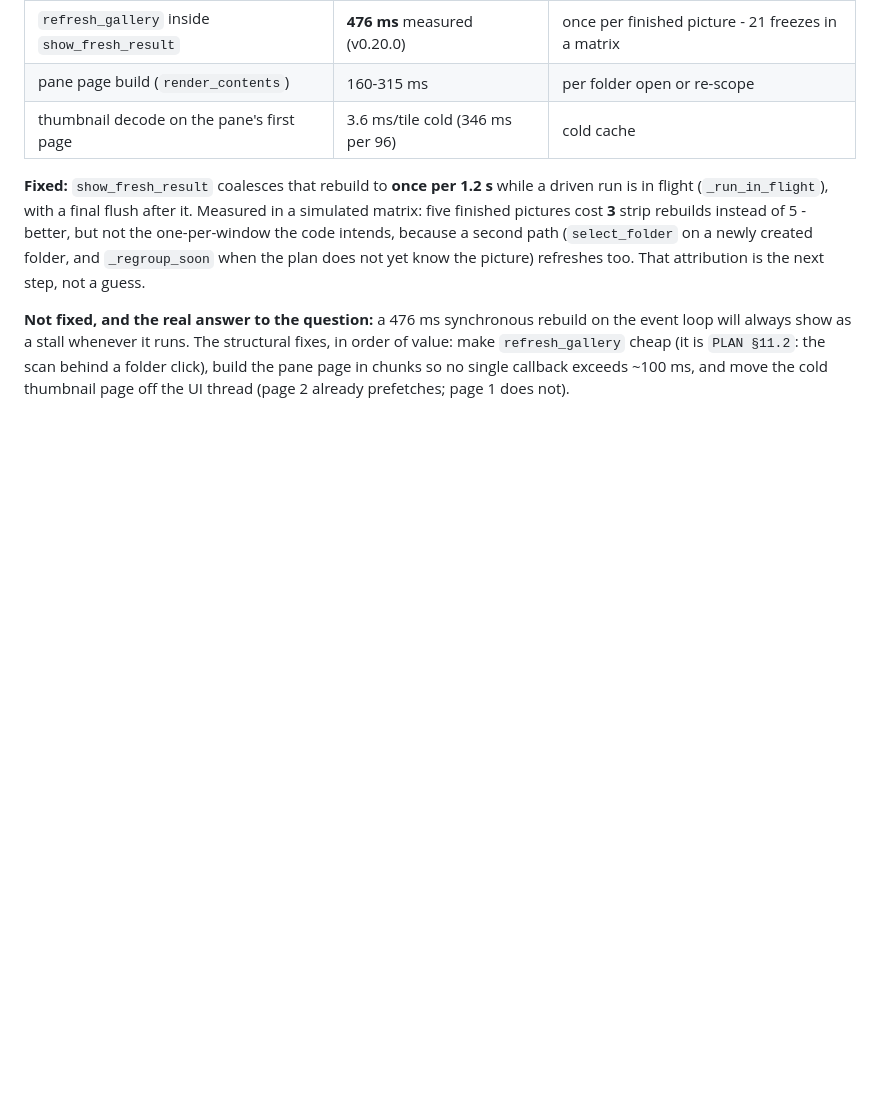
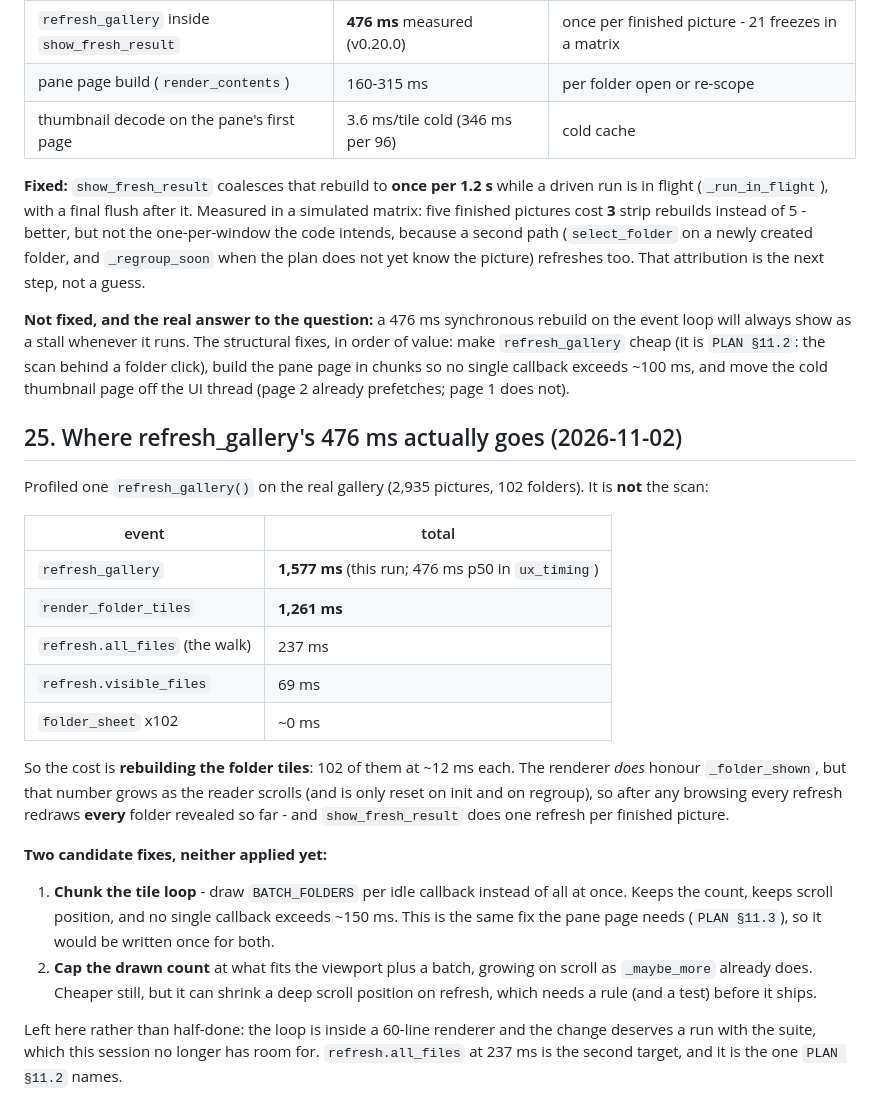
Before and after one commit to kevinelong/diagram-bench, a Markdown page: STATE-2026-10-31.md, the part around the change. Rendered like a GitHub page; blank space fills up the shorter version.

Commit message:
state: refresh_gallery's cost is the folder tiles (1261 of 1577 ms), not the scan
Profiled one refresh on the real gallery (2935 pictures, 102 folders): render_folder_tiles 1261 ms, refresh.all_files (the
walk) 237 ms, refresh.visible_files 69 ms. The renderer honours _folder_shown, but that grows with scrolling and is only
reset on init and regroup, so any refresh after browsing redraws all 102 tiles at ~12 ms each - and show_fresh_result does
one refresh per finished picture.

Two fixes named, neither applied: chunk the tile loop (the same fix the pane page needs, so write it once), or cap the drawn
count at viewport plus a batch and grow on scroll (cheaper, but a deep scroll position could shrink, which needs a rule and a
test). Recorded instead of half-implemented.

```diff
--- a/STATE-2026-10-31.md
+++ b/STATE-2026-10-31.md
@@ -835,3 +835,30 @@ the next step, not a guess.
 stall whenever it runs. The structural fixes, in order of value: make `refresh_gallery` cheap (it is `PLAN §11.2`: the scan
 behind a folder click), build the pane page in chunks so no single callback exceeds ~100 ms, and move the cold thumbnail
 page off the UI thread (page 2 already prefetches; page 1 does not).
+
+## 25. Where refresh_gallery's 476 ms actually goes (2026-11-02)
+
+Profiled one `refresh_gallery()` on the real gallery (2,935 pictures, 102 folders). It is **not** the scan:
+
+| event | total |
+|---|---|
+| `refresh_gallery` | **1,577 ms** (this run; 476 ms p50 in `ux_timing`) |
+| `render_folder_tiles` | **1,261 ms** |
+| `refresh.all_files` (the walk) | 237 ms |
+| `refresh.visible_files` | 69 ms |
+| `folder_sheet` x102 | ~0 ms |
+
+So the cost is **rebuilding the folder tiles**: 102 of them at ~12 ms each. The renderer *does* honour `_folder_shown`, but
+that number grows as the reader scrolls (and is only reset on init and on regroup), so after any browsing every refresh
+redraws **every** folder revealed so far - and `show_fresh_result` does one refresh per finished picture.
+
+**Two candidate fixes, neither applied yet:**
+1. **Chunk the tile loop** - draw `BATCH_FOLDERS` per idle callback instead of all at once. Keeps the count, keeps scroll
+   position, and no single callback exceeds ~150 ms. This is the same fix the pane page needs (`PLAN §11.3`), so it would be
+   written once for both.
+2. **Cap the drawn count** at what fits the viewport plus a batch, growing on scroll as `_maybe_more` already does. Cheaper
+   still, but it can shrink a deep scroll position on refresh, which needs a rule (and a test) before it ships.
+
+Left here rather than half-done: the loop is inside a 60-line renderer and the change deserves a run with the suite, which
+this session no longer has room for. `refresh.all_files` at 237 ms is the second target, and it is the one `PLAN §11.2`
+names.
```
